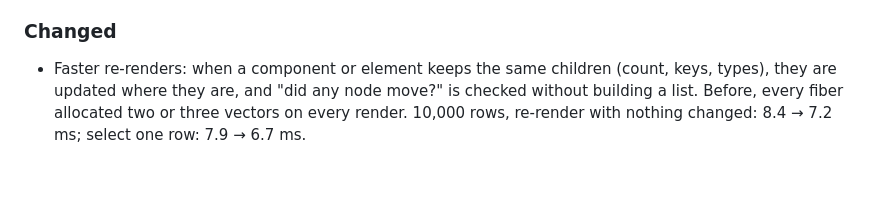
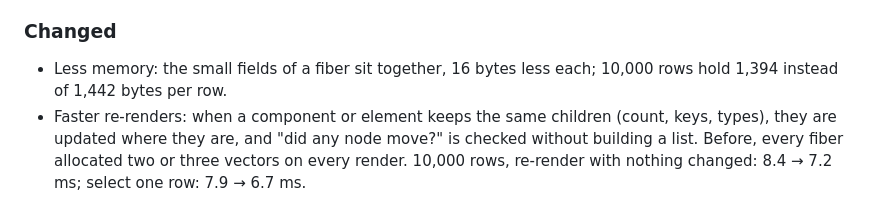
Before and after one commit to sargisis/ReactX, a Markdown page: CHANGELOG.md, the part around the change. Rendered like a GitHub page; blank space fills up the shorter version.

```diff
--- a/CHANGELOG.md
+++ b/CHANGELOG.md
@@ -14,6 +14,7 @@ All notable changes to ReactX. Versions follow [Semantic Versioning](https://sem
 
 ### Changed
 
+- Less memory: the small fields of a fiber sit together, 16 bytes less each; 10,000 rows hold 1,394 instead of 1,442 bytes per row.
 - Faster re-renders: when a component or element keeps the same children (count, keys, types), they are updated where they are, and "did any node move?" is checked without building a list. Before, every fiber allocated two or three vectors on every render. 10,000 rows, re-render with nothing changed: 8.4 → 7.2 ms; select one row: 7.9 → 6.7 ms.
 - Faster terminal apps with big trees: a commit no longer walks the whole tree twice to fix the focus (it keeps counts of nodes that can take or trap focus, and walks only when the focused node goes away or a trap appears). 20 new rows in a 10,000-row scrolling log: 32.7 → 12.0 ms.
 - Faster hooks: a hook and an effect's dependencies are checked by comparing one pointer (a tag per type) instead of `dynamic_cast` on every render; context values and typed props compare the same way. ReactX itself no longer uses `dynamic_cast`.
```
Also changed, not shown: CHANGELOG.ru.md (+1 -0 lines).
